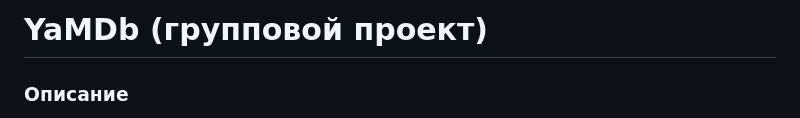
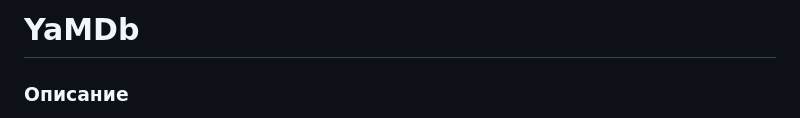
Before and after one commit to iamTroyanskiy/api_yamdb, a Markdown page: README.md, the part around the change. Drawn GitHub-style.

```diff
--- a/README.md
+++ b/README.md
@@ -1,4 +1,4 @@
-# YaMDb (групповой проект)
+# YaMDb
 ### Описание
 Проект __YaMDb__ собирает __отзывы (Review)__ пользователей на __произведения (Titles)__. Произведения делятся на категории: «Книги», «Фильмы», «Музыка». Список __категорий (Category)__ может быть расширен (например, можно добавить категорию «Изобразительное искусство» или «Ювелирка»).
 ### Команда разработки:
```
